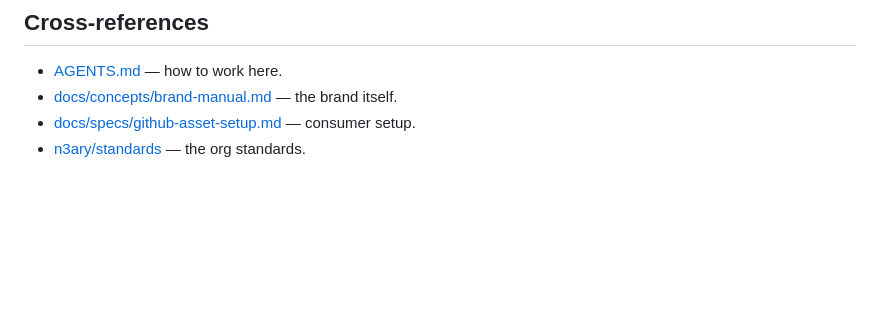
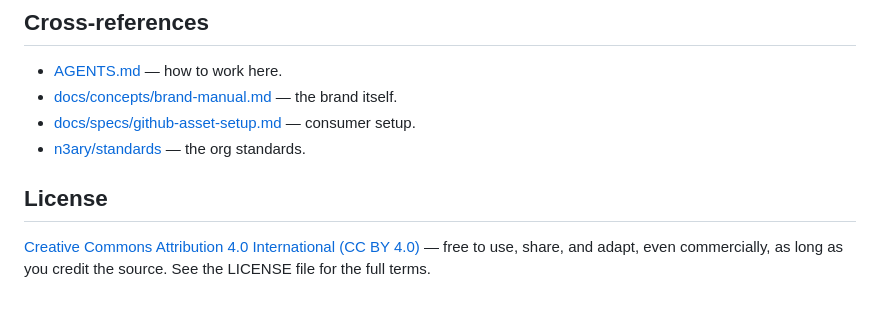
Before and after one commit to n3ary/branding, a Markdown page: README.md, the part around the change. GitHub-like rendering; blank space fills up the shorter version.

Commit message:
docs: add License section to README

```diff
--- a/README.md
+++ b/README.md
@@ -83,3 +83,7 @@ branding/
 - [docs/concepts/brand-manual.md](docs/concepts/brand-manual.md) — the brand itself.
 - [docs/specs/github-asset-setup.md](docs/specs/github-asset-setup.md) — consumer setup.
 - [n3ary/standards](https://github.com/n3ary/standards) — the org standards.
+
+## License
+
+[Creative Commons Attribution 4.0 International (CC BY 4.0)](./LICENSE) — free to use, share, and adapt, even commercially, as long as you credit the source. See the LICENSE file for the full terms.
```
